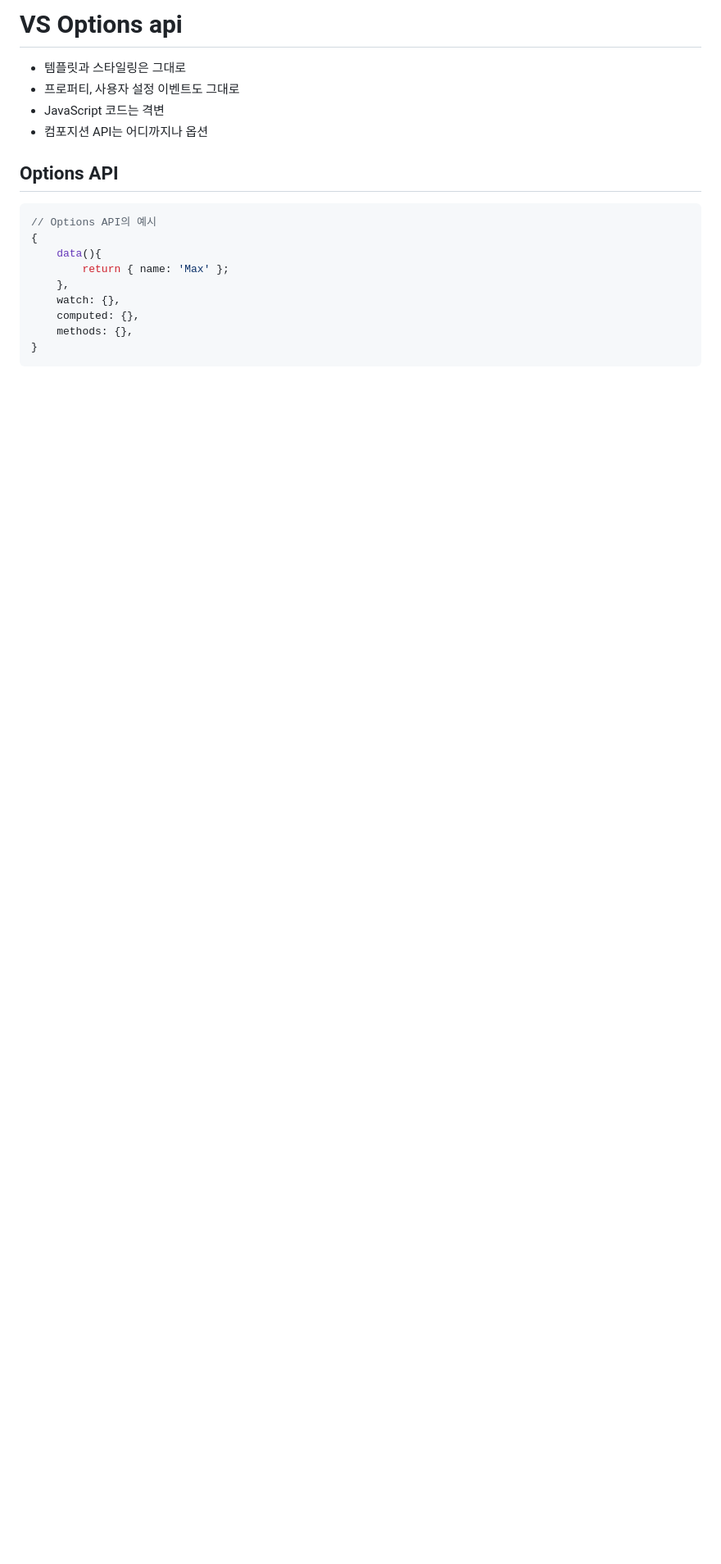
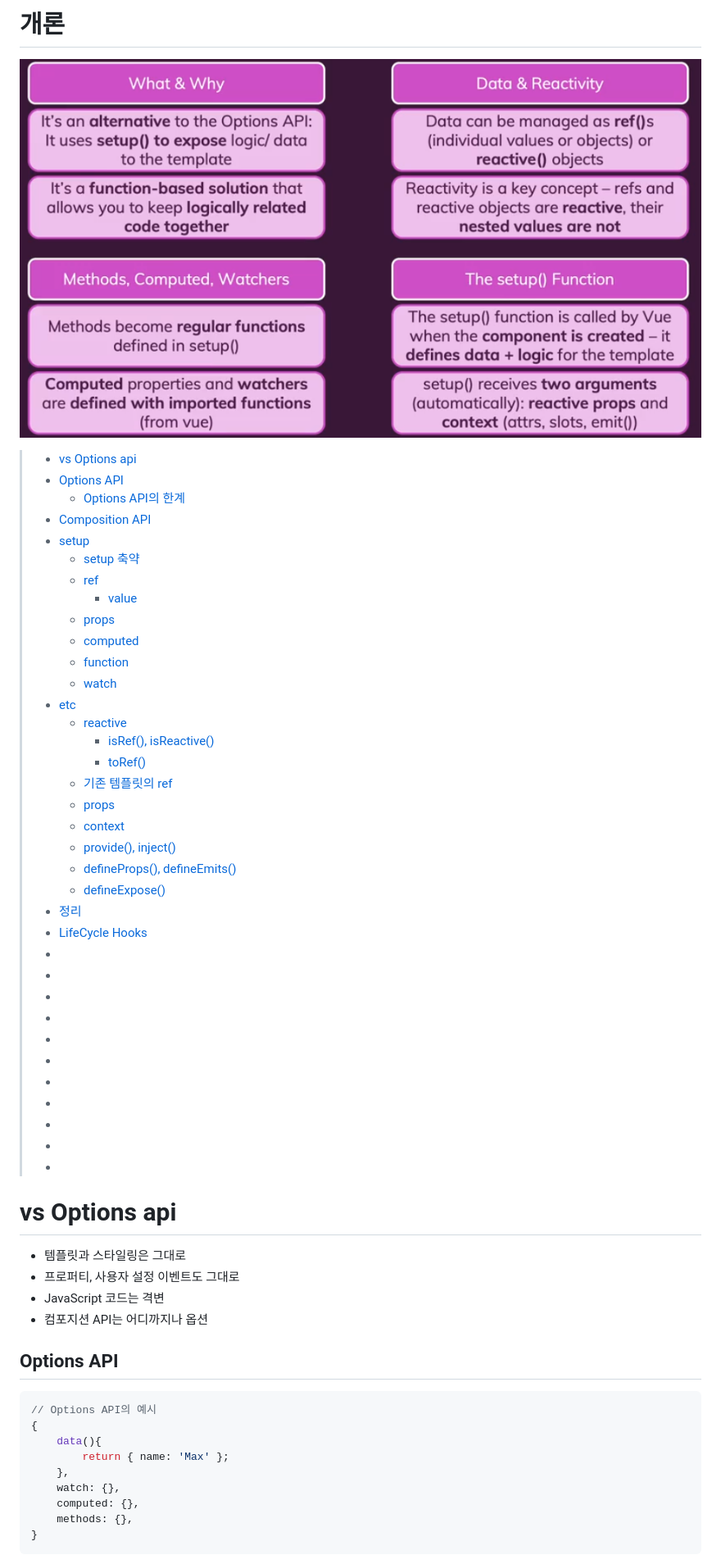
Before and after one commit to Iol-lshh/style-guide, a Markdown page: vue/10_composition_api.md, the part around the change printed below. Shown: that part at 82% size. Drawn GitHub-style; pictures changed too: vue/img/composition_api.PNG (added); blank space fills up the shorter version.

```diff
--- a/vue/10_composition_api.md
+++ b/vue/10_composition_api.md
@@ -1,4 +1,43 @@
-# VS Options api
+
+# 개론
+![composition_api](./img/composition_api.PNG)
+> - [vs Options api](#vs-options-api)
+> - [Options API](#options-api)
+>   - [Options API의 한계](#options-api의-한계)
+> - [Composition API]()
+> - [setup]()
+>   - [setup 축약]()
+>   - [ref]()
+>       - [value]()
+>   - [props]()
+>   - [computed]()
+>   - [function]()
+>   - [watch]()
+> - [etc]()
+>   - [reactive]()
+>       - [isRef(), isReactive()]()
+>       - [toRef()]()
+>   - [기존 템플릿의 ref]()
+>   - [props]()
+>   - [context]()
+>   - [provide(), inject()]()
+>   - [defineProps(), defineEmits()]()
+>   - [defineExpose()]()
+> - [정리]()
+> - [LifeCycle Hooks]()
+> - []()
+> - []()
+> - []()
+> - []()
+> - []()
+> - []()
+> - []()
+> - []()
+> - []()
+> - []()
+> - []()
+
+# vs Options api
 - 템플릿과 스타일링은 그대로
 - 프로퍼티, 사용자 설정 이벤트도 그대로
 - JavaScript 코드는 격변
```
Also changed, not shown: other parts of vue/10_composition_api.md (+144 -3 lines), vue/06_property_vs_inject.md (+1 -1 lines), vue/08_routing.md (+3 -0 lines), vue/img/useLink.PNG (added), vue/img/useRoute.PNG (added).
